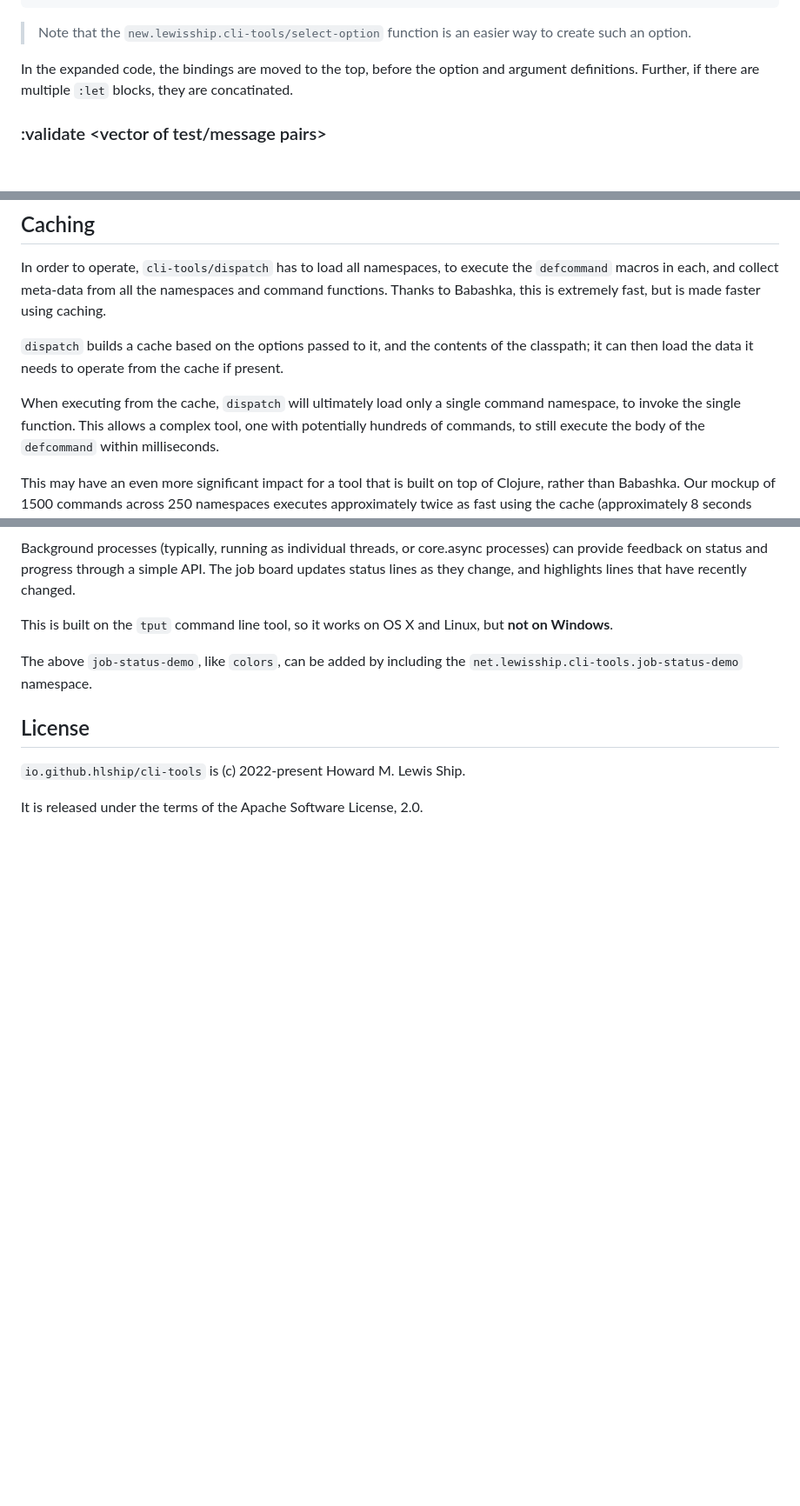
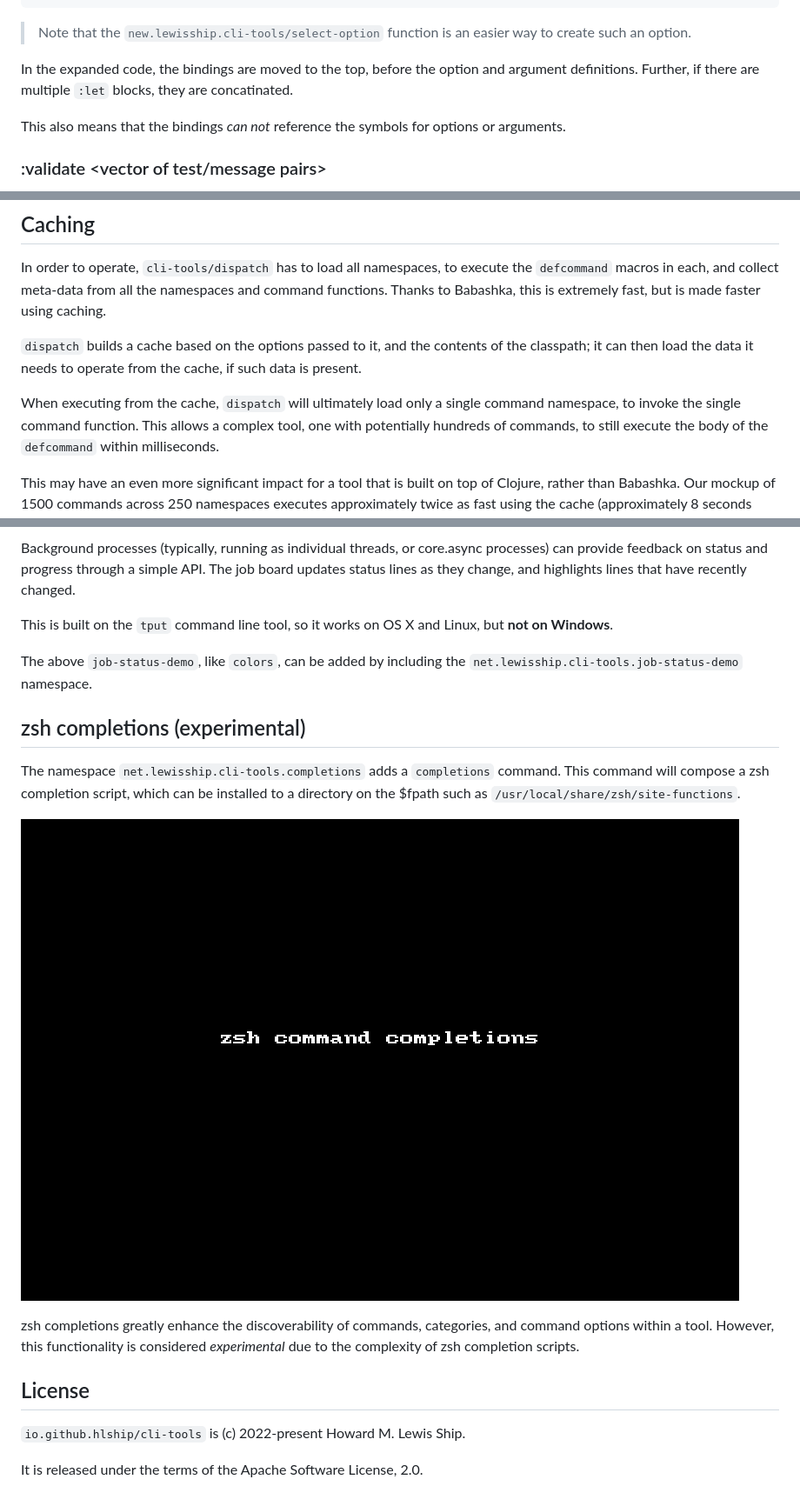
Before and after one commit to hlship/cli-tools, a Markdown page: README.md, 3 parts joined by grey strips. Shown at 87% size. Drawn GitHub-style; pictures changed too: images/cli-tools-zsh-completion.gif (added); blank space fills up the shorter version.

```diff
--- a/README.md
+++ b/README.md
@@ -297,6 +297,8 @@ and arguments definitions; the `:let` keyword is followed by a vector of binding
 In the expanded code, the bindings are moved to the top, before the option and argument
 definitions.  Further, if there are multiple `:let` blocks, they are concatinated.
 
+This also means that the bindings _can not_ reference the symbols for options or arguments.
+
 ### :validate \<vector of test/message pairs\>
 
 Often you will need to perform validations that consider multiple fields.
@@ -448,10 +450,10 @@ and collect meta-data from all the namespaces and command functions.  Thanks to
 but is made faster using caching.
 
 `dispatch` builds a cache based on the options passed to it, and the contents of the classpath; it can then
-load the data it needs to operate from the cache if present.
+load the data it needs to operate from the cache, if such data is present.
 
-When executing from the cache, `dispatch` will ultimately load only a single command namespace, to invoke the single
-function.  This allows a complex tool, one with potentially hundreds of commands, to still execute the body
+When executing from the cache, `dispatch` will ultimately load only a single command namespace,
+to invoke the single command function.  This allows a complex tool, one with potentially hundreds of commands, to still execute the body
 of the `defcommand` within milliseconds.
 
 This may have an even more significant impact for a tool that is built on top of Clojure, rather than Babashka.
@@ -512,6 +514,17 @@ This is built on the `tput` command line tool, so it works on OS X and Linux, bu
 
 The above `job-status-demo`, like `colors`, can be added by including the `net.lewisship.cli-tools.job-status-demo` namespace.
 
+## zsh completions (experimental)
+
+The namespace `net.lewisship.cli-tools.completions` adds a `completions` command.  This command will
+compose a zsh completion script, which can be installed to a directory on the $fpath such as
+`/usr/local/share/zsh/site-functions`.
+
+![zsh completions demo](images/cli-tools-zsh-completion.gif)
+
+zsh completions greatly enhance the discoverability of commands, categories, and command options within a tool.
+However, this functionality is considered _experimental_ due to the complexity of zsh completion scripts.
+
 
 ## License
 
```
Also changed, not shown: CHANGES.md (+2 -2 lines), 6 other files.
